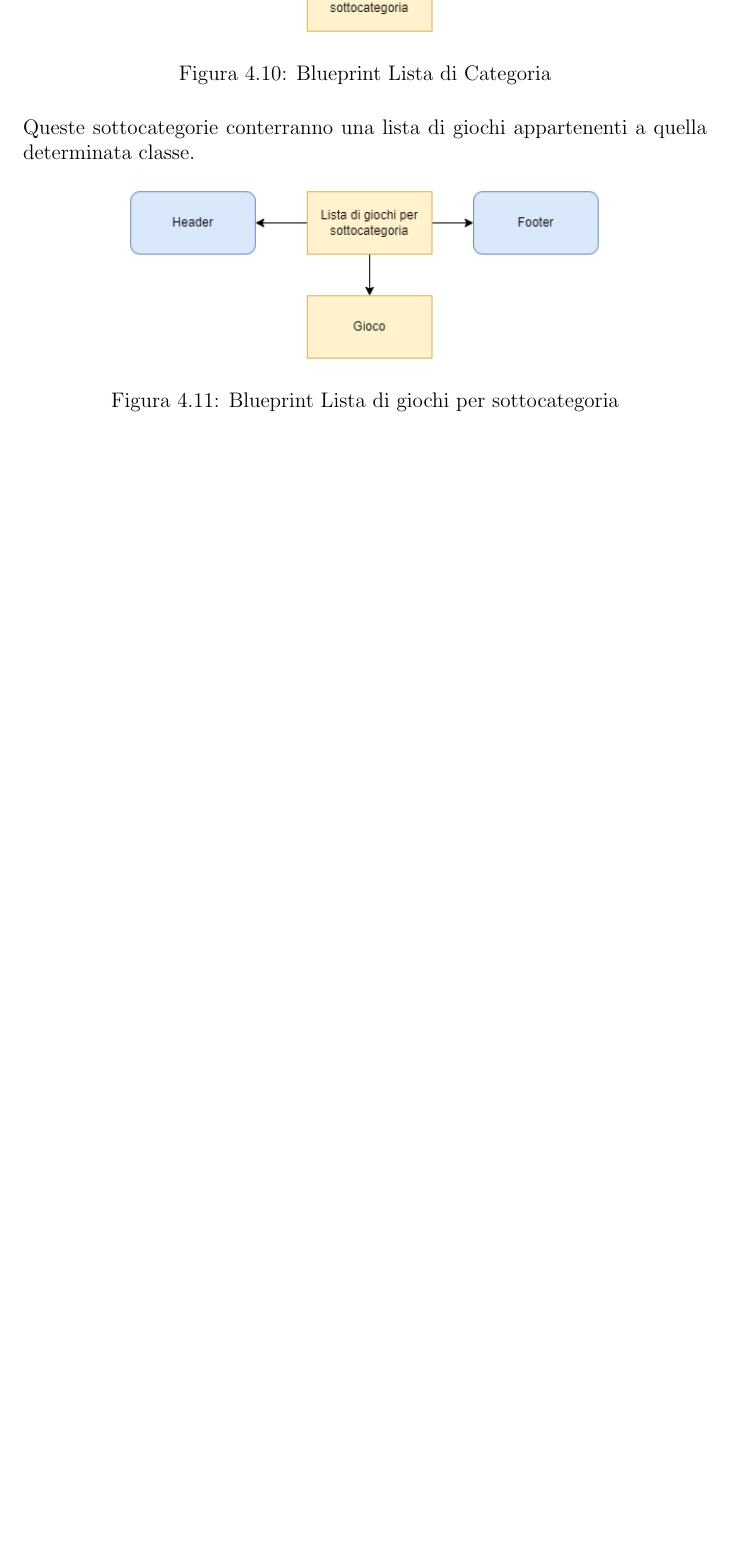
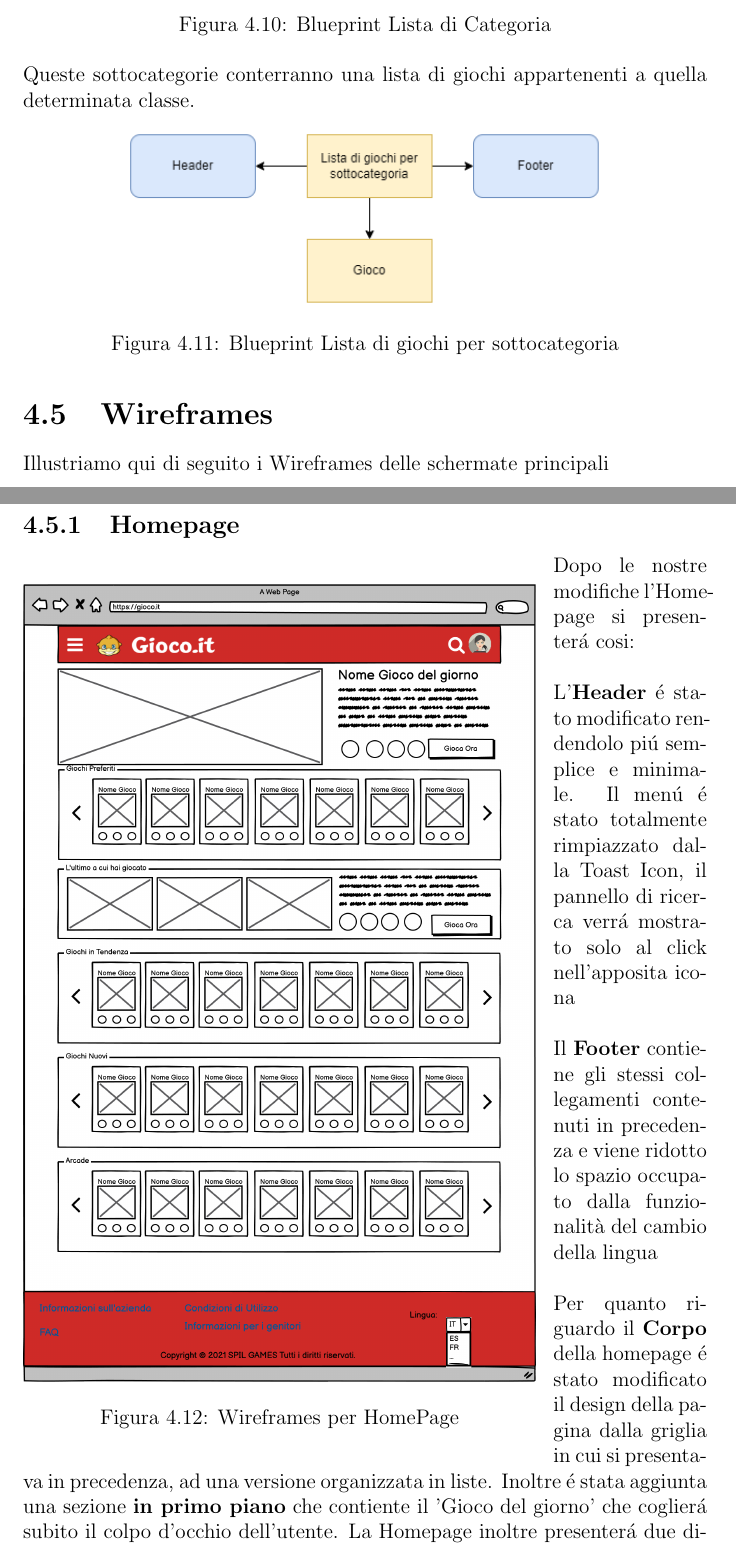
Before and after one commit to MarcoTomasone/Gioco.it-Redesign, a LaTeX thesis (Report.tex, which reads Chapters/Proposta di design/Proposta di design.tex): part of page 62 of 62 before the commit and two parts of pages 62 and 63 of 65 after it, the two joined at a grey line, cut so that both start at the same text, the shorter picture padded with empty space. Compiled offline with pdfLaTeX.

Commit message:
start write wireframe section

```diff
--- a/Chapters/Proposta di design/Proposta di design.tex
+++ b/Chapters/Proposta di design/Proposta di design.tex
@@ -328,3 +328,23 @@
         \centering
         \caption{Blueprint Lista di giochi per sottocategoria}
     \end{figure}
+
+    \section{Wireframes}
+    Illustriamo qui di seguito i Wireframes delle schermate principali
+
+    \subsection{Homepage}
+    \begin{wrapfigure}{l}{0.75\textwidth}
+        \includegraphics[width=\linewidth]{WHomepage.png}
+        \caption{Wireframes per HomePage}
+    \end{wrapfigure}
+
+    Dopo le nostre modifiche l'Homepage si presenterá cosi:\\
+
+         L'\textbf{Header} é stato modificato rendendolo piú semplice e minimale. Il menú é stato totalmente rimpiazzato dalla Toast Icon, il pannello di ricerca verrá mostrato solo al click nell'apposita icona\\
+
+         Il \textbf{Footer} contiene gli stessi collegamenti contenuti in precedenza e viene ridotto lo spazio occupato dalla funzionalità del cambio della lingua\\
+
+
+         Per quanto riguardo il \textbf{Corpo} della homepage  é stato modificato il design della pagina dalla griglia in cui si presentava in precedenza, ad una versione organizzata in liste.
+         Inoltre é stata aggiunta una sezione \textbf{in primo piano} che contiente il 'Gioco del giorno' che coglierá subito il colpo d'occhio dell'utente.
+         La Homepage inoltre presenterá due diversificazioni in caso l'utente abbia giá eseguito l'accesso o meno(nella figura a fianco come vediamo in alto l'utente é gia loggato).
--- a/Report.tex
+++ b/Report.tex
@@ -7,6 +7,8 @@
 \usepackage{booktabs,makecell,multirow}
 \usepackage{listings}
 \usepackage{colortbl}
+\usepackage{wrapfig}
+\usepackage{multicol}
 \usepackage{xcolor}
 \usepackage{makecell}
 \setlength\parindent{0pt}
```
Also changed, not shown: Chapters/Proposta di design/Proposta di design.pdf, Images/WEmpySearchResult.png (added), Images/WHomepage.png (added), Images/WSearchBar.png (added), Images/WSearchResult.png (added), Chapters/Proposta di design/Proposta di design.tex (27 more changed lines), 2 other files.
